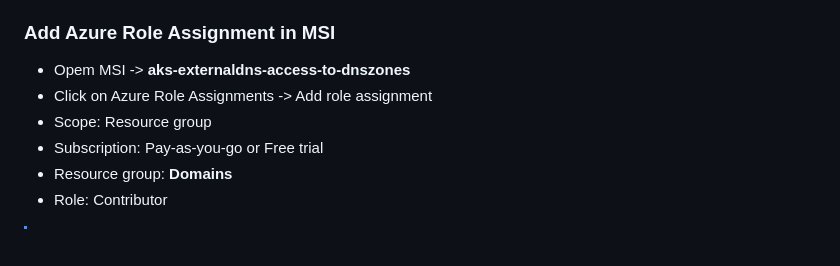
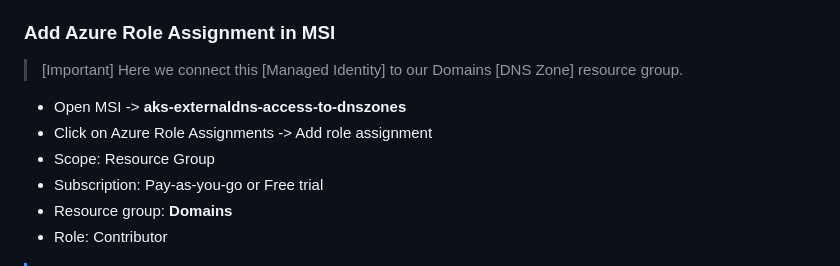
Before and after one commit to wasi-shah/Docker-AKS, a Markdown page: Ingress Service and Ingress Controller + AGIC/Custom Domain Routing/Readme.md, the part around the change. GitHub-like rendering; blank space fills up the shorter version.

```diff
--- a/Ingress Service and Ingress Controller + AGIC/Custom Domain Routing/Readme.md
+++ b/Ingress Service and Ingress Controller + AGIC/Custom Domain Routing/Readme.md
@@ -65,9 +65,12 @@ nslookup -type=NS 123door.co.uk
 * Click on Create
 
 ### Add Azure Role Assignment in MSI
-* Opem MSI -> **aks-externaldns-access-to-dnszones**
+> [Important]
+> Here we connect this [Managed Identity] to our Domains [DNS Zone] resource group.
+
+* Open MSI -> **aks-externaldns-access-to-dnszones**
 * Click on Azure Role Assignments -> Add role assignment
-* Scope: Resource group
+* Scope: Resource Group
 * Subscription: Pay-as-you-go or Free trial
 * Resource group: **Domains**
 * Role: Contributor
```
